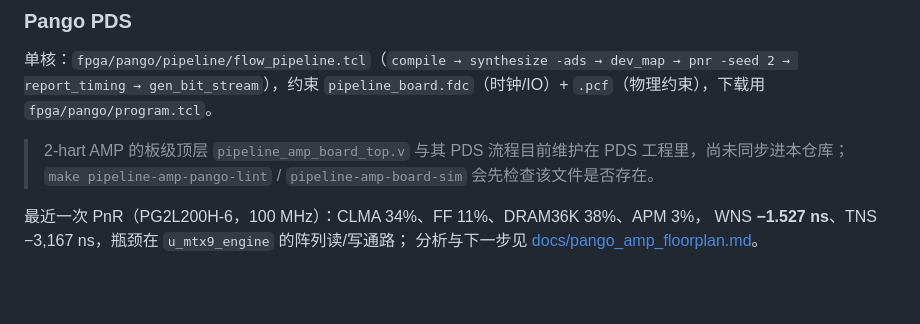
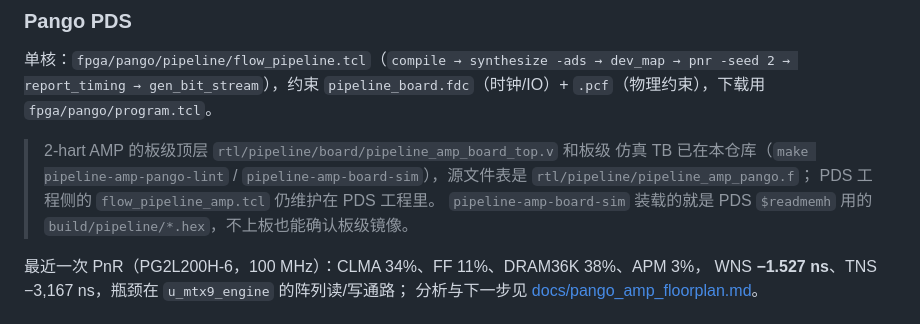
Before and after one commit to PlutoRedbean/ARES, a Markdown page: README.md, the part around the change. Rendered like a GitHub page; blank space fills up the shorter version.

Commit message:
docs(pipeline): document the board image profiles and parity checks
Record how the board image slot works now that simulation, PDS and image.json
all consume build/pipeline/{irom,dram}.hex: the amp/mt profile table with the
per-hart versus aggregate report difference (7.94 vs 15.86 CoreMark/MHz), the
single-slot caveat before generating a bitstream, the mt4 limitation, and the
deterministic build plus split-rule checks (IROM equals the ELF text window,
DRAM equals eight replicated 32 KiB chunks). Drop the stale claim that the AMP
board top lives only in the PDS project.

```diff
--- a/README.md
+++ b/README.md
@@ -69,9 +69,12 @@ dev_map → pnr -seed 2 → report_timing → gen_bit_stream`），约束
 `pipeline_board.fdc`（时钟/IO）+ `.pcf`（物理约束），下载用
 `fpga/pango/program.tcl`。
 
-> 2-hart AMP 的板级顶层 `pipeline_amp_board_top.v` 与其 PDS 流程目前维护在
-> PDS 工程里，尚未同步进本仓库；`make pipeline-amp-pango-lint` /
-> `pipeline-amp-board-sim` 会先检查该文件是否存在。
+> 2-hart AMP 的板级顶层 `rtl/pipeline/board/pipeline_amp_board_top.v` 和板级
+> 仿真 TB 已在本仓库（`make pipeline-amp-pango-lint` /
+> `pipeline-amp-board-sim`），源文件表是 `rtl/pipeline/pipeline_amp_pango.f`；
+> PDS 工程侧的 `flow_pipeline_amp.tcl` 仍维护在 PDS 工程里。
+> `pipeline-amp-board-sim` 装载的就是 PDS `$readmemh` 用的
+> `build/pipeline/*.hex`，不上板也能确认板级镜像。
 
 最近一次 PnR（PG2L200H-6，100 MHz）：CLMA 34%、FF 11%、DRAM36K 38%、APM 3%，
 WNS **−1.527 ns**、TNS −3,167 ns，瓶颈在 `u_mtx9_engine` 的阵列读/写通路；
```
Also changed, not shown: 1 other file.
